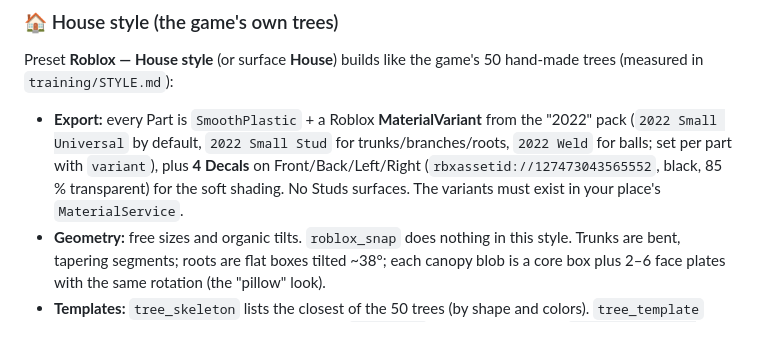
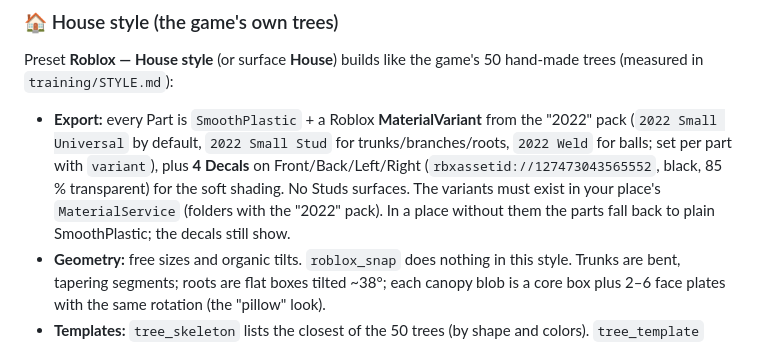
Before and after one commit to zielonyxiom/blockforge, a Markdown page: README.md, the part around the change. Rendered like a GitHub page.

Commit message:
README: house-style variants fall back to SmoothPlastic without the 2022 pack
Co-Authored-By: Claude Opus 5.5 <noreply@anthropic.com>

```diff
--- a/README.md
+++ b/README.md
@@ -129,7 +129,7 @@ Generic slicing turns a tree into a lumpy pile of blocks. When the subject is a
 
 ### 🏠 House style (the game's own trees)
 Preset **Roblox — House style** (or surface **House**) builds like the game's 50 hand-made trees (measured in `training/STYLE.md`):
-- **Export:** every Part is `SmoothPlastic` + a Roblox **MaterialVariant** from the "2022" pack (`2022 Small Universal` by default, `2022 Small Stud` for trunks/branches/roots, `2022 Weld` for balls; set per part with `variant`), plus **4 Decals** on Front/Back/Left/Right (`rbxassetid://127473043565552`, black, 85 % transparent) for the soft shading. No Studs surfaces. The variants must exist in your place's `MaterialService`.
+- **Export:** every Part is `SmoothPlastic` + a Roblox **MaterialVariant** from the "2022" pack (`2022 Small Universal` by default, `2022 Small Stud` for trunks/branches/roots, `2022 Weld` for balls; set per part with `variant`), plus **4 Decals** on Front/Back/Left/Right (`rbxassetid://127473043565552`, black, 85 % transparent) for the soft shading. No Studs surfaces. The variants must exist in your place's `MaterialService` (folders with the "2022" pack). In a place without them the parts fall back to plain SmoothPlastic; the decals still show.
 - **Geometry:** free sizes and organic tilts. `roblox_snap` does nothing in this style. Trunks are bent, tapering segments; roots are flat boxes tilted ~38°; each canopy blob is a core box plus 2–6 face plates with the same rotation (the "pillow" look).
 - **Templates:** `tree_skeleton` lists the closest of the 50 trees (by shape and colors). `tree_template` outlines one or imports it scaled to the scan (`add: true`). They are read from `training/studio-trees/`.
 
```
